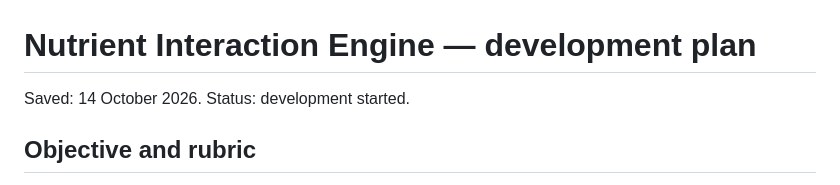
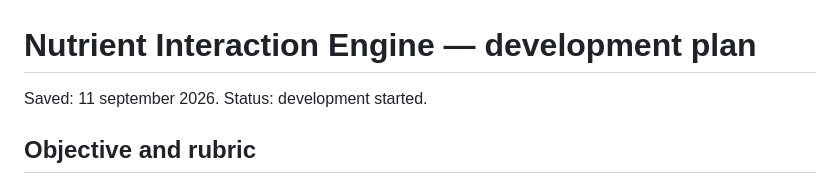
Before and after one commit to Kan-sar/nutriIntR, a Markdown page: DEVELOPMENT_PLAN.md, the part around the change. Rendered like a GitHub page.

```diff
--- a/DEVELOPMENT_PLAN.md
+++ b/DEVELOPMENT_PLAN.md
@@ -1,6 +1,6 @@
 # Nutrient Interaction Engine — development plan
 
-Saved: 14 October 2026. Status: development started.
+Saved: 11 september 2026. Status: development started.
 
 ## Objective and rubric
 
```
